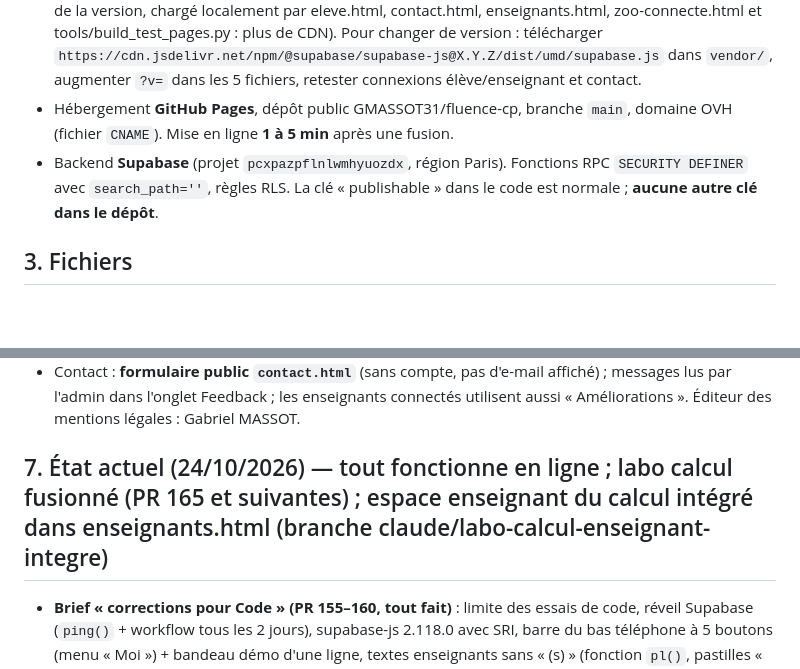
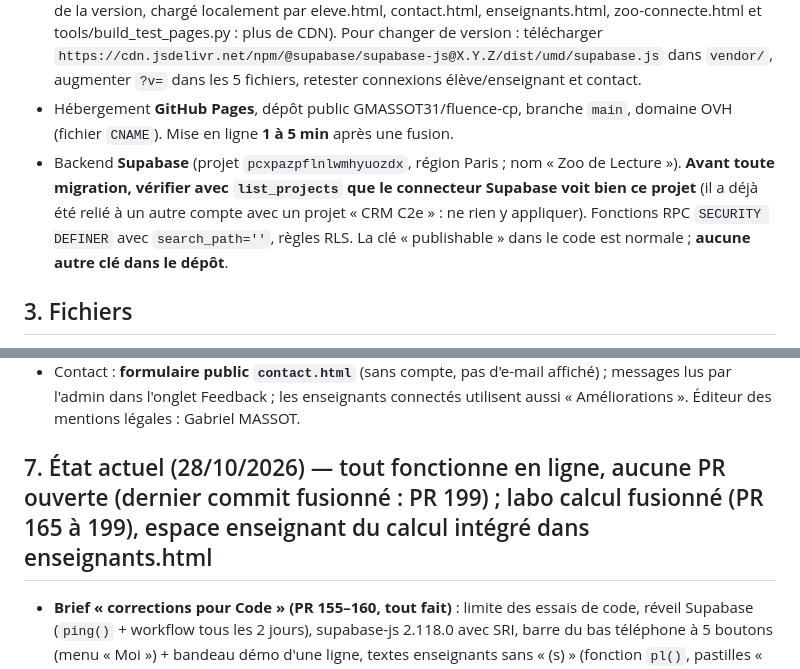
Before and after one commit to GMASSOT31/fluence-cp, a Markdown page: CLAUDE.md, 2 parts joined by grey strips. GitHub-like rendering; blank space fills up the shorter version.

Commit message:
CLAUDE.md : état du labo calcul au 28/10/2026, vérification du projet Supabase, modèle dans les commits
Co-Authored-By: Claude Sonnet 5.5 <noreply@anthropic.com>

```diff
--- a/CLAUDE.md
+++ b/CLAUDE.md
@@ -12,7 +12,7 @@ Appli web de fluence de lecture pour des classes de CP, en ligne sur https://zoo
 - Site **statique** HTML/CSS/JS, sans framework, **un fichier par page**. Style : JS compact à l'ancienne (`var`, `function`, petits `el()`, `$()`, `nb()`, `q()`), commentaires en français, thème sombre pour les pages de connexion/landing, polices Fredoka + Figtree, variables CSS (`--ink`, `--muted`, `--line`, `--card`). Points de rupture téléphone : 600 et 880 px.
 - Bibliothèque **supabase-js 2.118.0 copiée dans `vendor/supabase.js`** (fichier `dist/umd/supabase.js` de la version, chargé localement par eleve.html, contact.html, enseignants.html, zoo-connecte.html et tools/build_test_pages.py : plus de CDN). Pour changer de version : télécharger `https://cdn.jsdelivr.net/npm/@supabase/supabase-js@X.Y.Z/dist/umd/supabase.js` dans `vendor/`, augmenter `?v=` dans les 5 fichiers, retester connexions élève/enseignant et contact.
 - Hébergement **GitHub Pages**, dépôt public GMASSOT31/fluence-cp, branche `main`, domaine OVH (fichier `CNAME`). Mise en ligne **1 à 5 min** après une fusion.
-- Backend **Supabase** (projet `pcxpazpflnlwmhyuozdx`, région Paris). Fonctions RPC `SECURITY DEFINER` avec `search_path=''`, règles RLS. La clé « publishable » dans le code est normale ; **aucune autre clé dans le dépôt**.
+- Backend **Supabase** (projet `pcxpazpflnlwmhyuozdx`, région Paris ; nom « Zoo de Lecture »). **Avant toute migration, vérifier avec `list_projects` que le connecteur Supabase voit bien ce projet** (il a déjà été relié à un autre compte avec un projet « CRM C2e » : ne rien y appliquer). Fonctions RPC `SECURITY DEFINER` avec `search_path=''`, règles RLS. La clé « publishable » dans le code est normale ; **aucune autre clé dans le dépôt**.
 
 ## 3. Fichiers
 - `index.html` landing · `eleve.html` connexion élève · `zoo-connecte.html` Zoo élève (~400 Ko, une grande IIFE) · `enseignants.html` espace enseignant/admin (`#inscription` = création de compte) · `mentions-legales.html`, `confidentialite.html` · `img/` captures · `CNAME`.
@@ -54,7 +54,7 @@ Appli web de fluence de lecture pour des classes de CP, en ligne sur https://zoo
 - Écartés : pièces cumulées ; PIN aléatoires ; « Copier le lien élève » ; e-mails Supabase personnalisés (« rien pour l'instant ») ; jeu « Attrape-les » (remplacé par le Serpent) ; jeu « Compte les animaux » (remplacé par l'oiseau). Ancien `catch` et `count` restent acceptés par le serveur.
 - Contact : **formulaire public `contact.html`** (sans compte, pas d'e-mail affiché) ; messages lus par l'admin dans l'onglet Feedback ; les enseignants connectés utilisent aussi « Améliorations ». Éditeur des mentions légales : Gabriel MASSOT.
 
-## 7. État actuel (24/10/2026) — tout fonctionne en ligne ; labo calcul fusionné (PR 165 et suivantes) ; espace enseignant du calcul intégré dans enseignants.html (branche claude/labo-calcul-enseignant-integre)
+## 7. État actuel (28/10/2026) — tout fonctionne en ligne, aucune PR ouverte (dernier commit fusionné : PR 199) ; labo calcul fusionné (PR 165 à 199), espace enseignant du calcul intégré dans enseignants.html
 - **Brief « corrections pour Code » (PR 155–160, tout fait)** : limite des essais de code, réveil Supabase (`ping()` + workflow tous les 2 jours), supabase-js 2.118.0 avec SRI, barre du bas téléphone à 5 boutons (menu « Moi ») + bandeau démo d'une ligne, textes enseignants sans « (s) » (fonction `pl()`, pastilles « En chiffres »), **vouvoiement des enseignants / tutoiement des élèves** (règle à garder ; l'écran « Espace enseignant » du Zoo, dans zoo-connecte.html, reste en « tu » : à décider).
 - **Suite de l'audit externe (PR 148–153)** : schéma du guide tablettes refait ; boutons « Créer ma classe gratuitement » et « Partager ce guide » dans les 5 guides ; places expliquées (accueil, FAQ, inscription) ; **sous-titres de la vidéo** (`img/presentation-zoo-fr.vtt` + transcription) ; **formulaire de contact** ; compteurs enseignant en « étapes » (résumé) / « sons » (carte) ; textes des guides précisés (fluence, syllabes, ateliers, différenciation). Reste de l'audit : « Guides CP » dans le menu du haut, auteur/Person dans le JSON-LD, lastmod du sitemap, recette mobile réelle.
 - **Landing page** (animation CSS de l’œuf, **vidéo de présentation 30 s** `img/presentation-zoo.mp4` + vignette + sous-titres, 3 étapes, capture enseignant, texte de l'auteur, FAQ, mentions légales, confidentialité). Témoignages de collègues à ajouter plus tard (emplacement commenté dans index.html).
```
Also changed, not shown: other parts of CLAUDE.md (+3 -1 lines).
